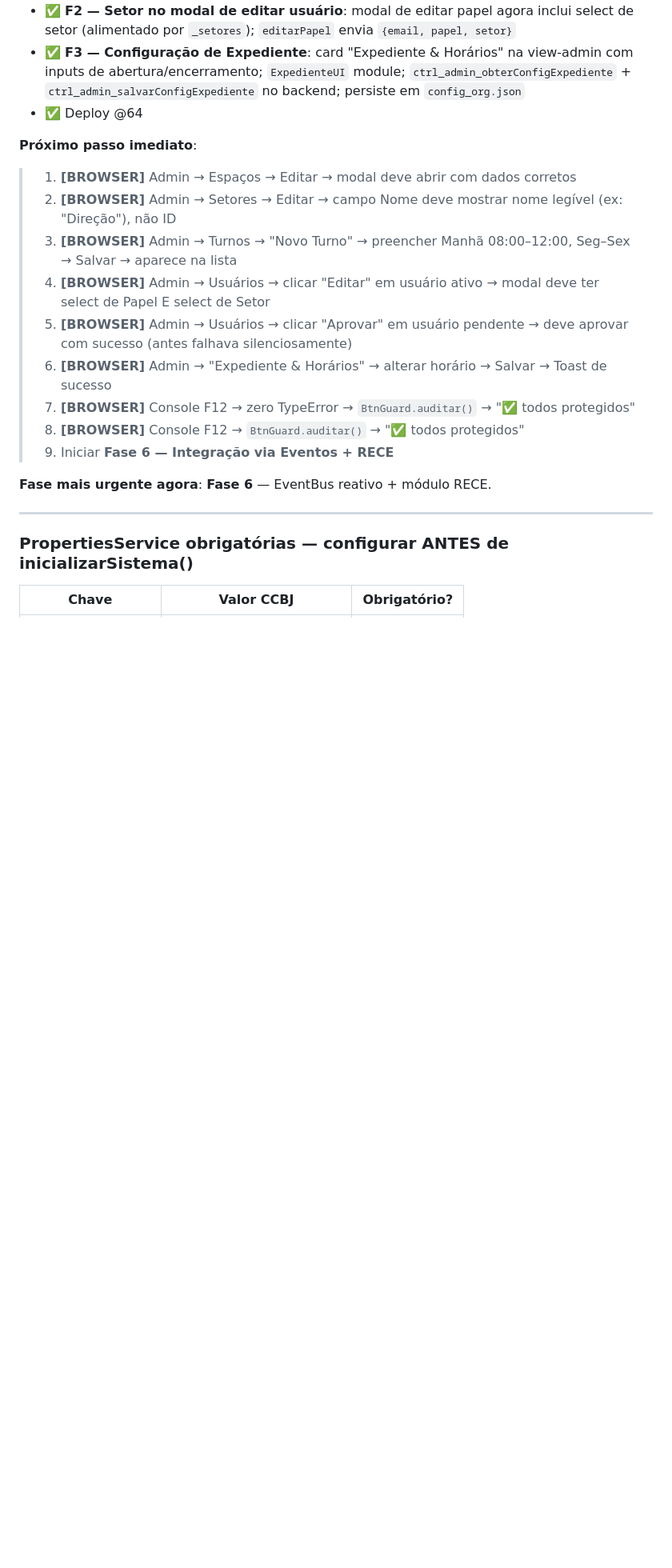
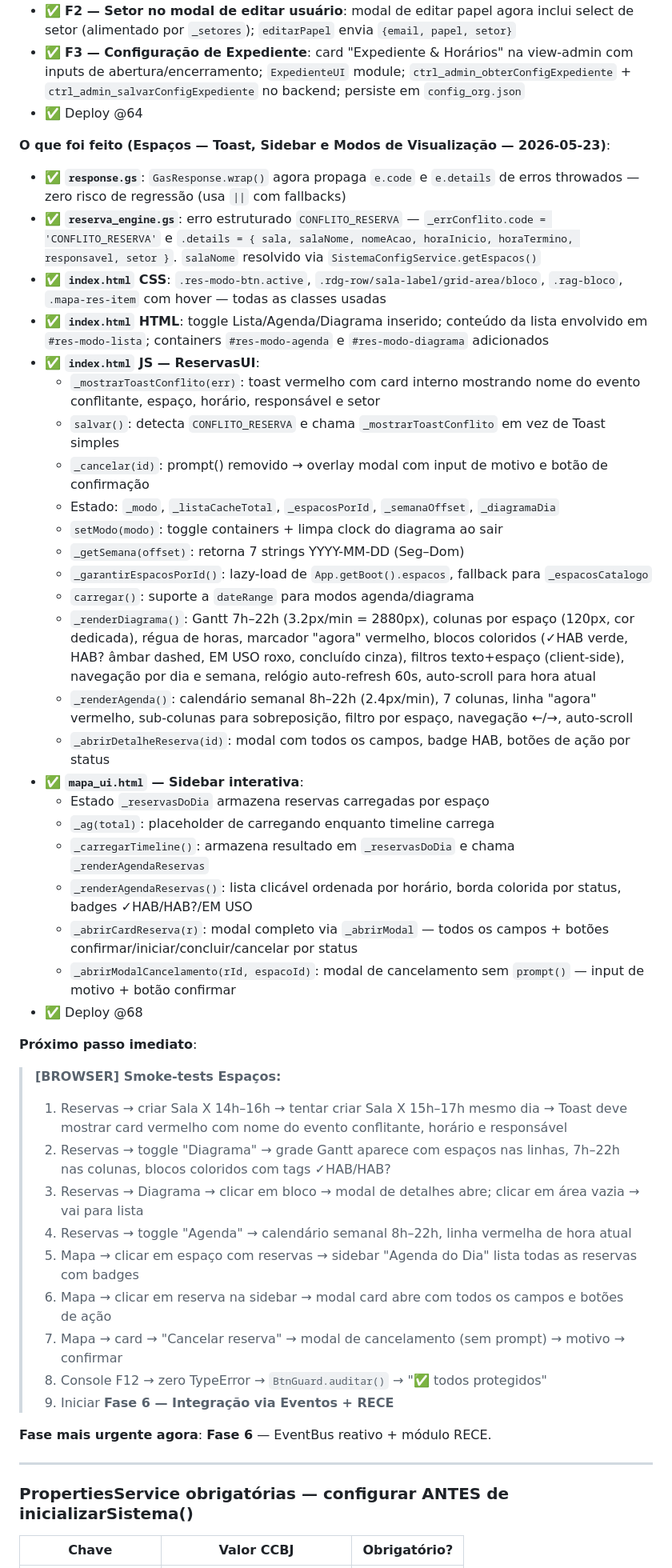
Before and after one commit to joaaobarros/saas-erp-cultural-v2, a Markdown page: PROGRESS.md, the part around the change. Shown at 80% size. GitHub-like rendering; blank space fills up the shorter version.

Commit message:
docs: PROGRESS.md — Espaços Toast/Sidebar/Modos concluídos (deploy @68)
Co-Authored-By: Claude Sonnet 4.6 <noreply@anthropic.com>

```diff
--- a/PROGRESS.md
+++ b/PROGRESS.md
@@ -96,16 +96,43 @@ Após qualquer nova implementação ou fase concluída, **é obrigatório testar
 - ✅ **F3 — Configuração de Expediente**: card "Expediente & Horários" na view-admin com inputs de abertura/encerramento; `ExpedienteUI` module; `ctrl_admin_obterConfigExpediente` + `ctrl_admin_salvarConfigExpediente` no backend; persiste em `config_org.json`
 - ✅ Deploy @64
 
+**O que foi feito (Espaços — Toast, Sidebar e Modos de Visualização — 2026-05-23)**:
+- ✅ **`response.gs`**: `GasResponse.wrap()` agora propaga `e.code` e `e.details` de erros throwados — zero risco de regressão (usa `||` com fallbacks)
+- ✅ **`reserva_engine.gs`**: erro estruturado `CONFLITO_RESERVA` — `_errConflito.code = 'CONFLITO_RESERVA'` e `.details = { sala, salaNome, nomeAcao, horaInicio, horaTermino, responsavel, setor }`. `salaNome` resolvido via `SistemaConfigService.getEspacos()`
+- ✅ **`index.html` CSS**: `.res-modo-btn.active`, `.rdg-row/sala-label/grid-area/bloco`, `.rag-bloco`, `.mapa-res-item` com hover — todas as classes usadas
+- ✅ **`index.html` HTML**: toggle Lista/Agenda/Diagrama inserido; conteúdo da lista envolvido em `#res-modo-lista`; containers `#res-modo-agenda` e `#res-modo-diagrama` adicionados
+- ✅ **`index.html` JS — ReservasUI**:
+  - `_mostrarToastConflito(err)`: toast vermelho com card interno mostrando nome do evento conflitante, espaço, horário, responsável e setor
+  - `salvar()`: detecta `CONFLITO_RESERVA` e chama `_mostrarToastConflito` em vez de Toast simples
+  - `_cancelar(id)`: prompt() removido → overlay modal com input de motivo e botão de confirmação
+  - Estado: `_modo`, `_listaCacheTotal`, `_espacosPorId`, `_semanaOffset`, `_diagramaDia`
+  - `setModo(modo)`: toggle containers + limpa clock do diagrama ao sair
+  - `_getSemana(offset)`: retorna 7 strings YYYY-MM-DD (Seg–Dom)
+  - `_garantirEspacosPorId()`: lazy-load de `App.getBoot().espacos`, fallback para `_espacosCatalogo`
+  - `carregar()`: suporte a `dateRange` para modos agenda/diagrama
+  - `_renderDiagrama()`: Gantt 7h–22h (3.2px/min = 2880px), colunas por espaço (120px, cor dedicada), régua de horas, marcador "agora" vermelho, blocos coloridos (✓HAB verde, HAB? âmbar dashed, EM USO roxo, concluído cinza), filtros texto+espaço (client-side), navegação por dia e semana, relógio auto-refresh 60s, auto-scroll para hora atual
+  - `_renderAgenda()`: calendário semanal 8h–22h (2.4px/min), 7 colunas, linha "agora" vermelho, sub-colunas para sobreposição, filtro por espaço, navegação ←/→, auto-scroll
+  - `_abrirDetalheReserva(id)`: modal com todos os campos, badge HAB, botões de ação por status
+- ✅ **`mapa_ui.html` — Sidebar interativa**:
+  - Estado `_reservasDoDia` armazena reservas carregadas por espaço
+  - `_ag(total)`: placeholder de carregando enquanto timeline carrega
+  - `_carregarTimeline()`: armazena resultado em `_reservasDoDia` e chama `_renderAgendaReservas`
+  - `_renderAgendaReservas()`: lista clicável ordenada por horário, borda colorida por status, badges ✓HAB/HAB?/EM USO
+  - `_abrirCardReserva(r)`: modal completo via `_abrirModal` — todos os campos + botões confirmar/iniciar/concluir/cancelar por status
+  - `_abrirModalCancelamento(rId, espacoId)`: modal de cancelamento sem `prompt()` — input de motivo + botão confirmar
+- ✅ Deploy @68
+
 **Próximo passo imediato**:
-> 1. **[BROWSER]** Admin → Espaços → Editar → modal deve abrir com dados corretos
-> 2. **[BROWSER]** Admin → Setores → Editar → campo Nome deve mostrar nome legível (ex: "Direção"), não ID
-> 3. **[BROWSER]** Admin → Turnos → "Novo Turno" → preencher Manhã 08:00–12:00, Seg–Sex → Salvar → aparece na lista
-> 4. **[BROWSER]** Admin → Usuários → clicar "Editar" em usuário ativo → modal deve ter select de Papel E select de Setor
-> 5. **[BROWSER]** Admin → Usuários → clicar "Aprovar" em usuário pendente → deve aprovar com sucesso (antes falhava silenciosamente)
-> 6. **[BROWSER]** Admin → "Expediente & Horários" → alterar horário → Salvar → Toast de sucesso
-> 7. **[BROWSER]** Console F12 → zero TypeError → `BtnGuard.auditar()` → "✅ todos protegidos"
-> 7. **[BROWSER]** Console F12 → `BtnGuard.auditar()` → "✅ todos protegidos"
-> 8. Iniciar **Fase 6 — Integração via Eventos + RECE**
+> **[BROWSER] Smoke-tests Espaços:**
+> 1. Reservas → criar Sala X 14h–16h → tentar criar Sala X 15h–17h mesmo dia → Toast deve mostrar card vermelho com nome do evento conflitante, horário e responsável
+> 2. Reservas → toggle "Diagrama" → grade Gantt aparece com espaços nas linhas, 7h–22h nas colunas, blocos coloridos com tags ✓HAB/HAB?
+> 3. Reservas → Diagrama → clicar em bloco → modal de detalhes abre; clicar em área vazia → vai para lista
+> 4. Reservas → toggle "Agenda" → calendário semanal 8h–22h, linha vermelha de hora atual
+> 5. Mapa → clicar em espaço com reservas → sidebar "Agenda do Dia" lista todas as reservas com badges
+> 6. Mapa → clicar em reserva na sidebar → modal card abre com todos os campos e botões de ação
+> 7. Mapa → card → "Cancelar reserva" → modal de cancelamento (sem prompt) → motivo → confirmar
+> 8. Console F12 → zero TypeError → `BtnGuard.auditar()` → "✅ todos protegidos"
+> 9. Iniciar **Fase 6 — Integração via Eventos + RECE**
 
 **Fase mais urgente agora**: **Fase 6** — EventBus reativo + módulo RECE.
 
```
